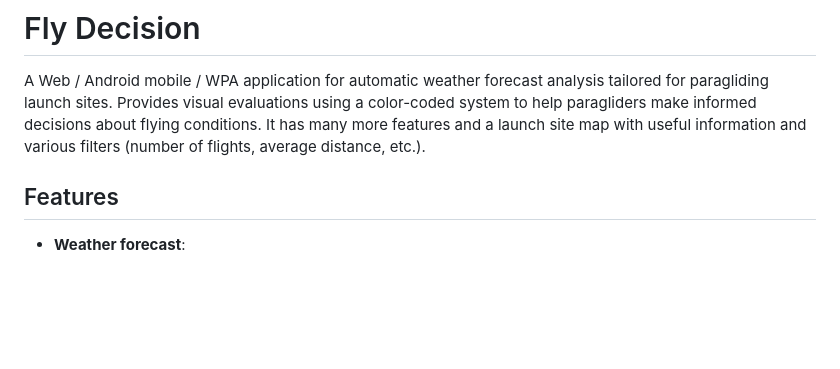
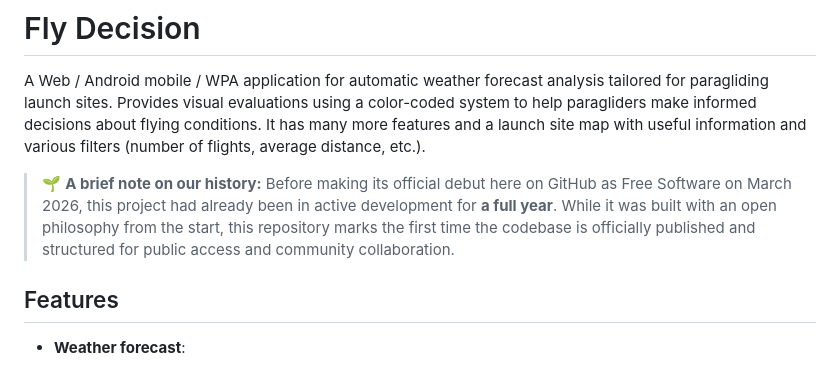
Before and after one commit to flydecision/flydecision, a Markdown page: README.md, the part around the change. Drawn GitHub-style; blank space fills up the shorter version.

Commit message:
upd README

```diff
--- a/README.md
+++ b/README.md
@@ -3,6 +3,8 @@
 
 A Web / Android mobile / WPA application for automatic weather forecast analysis tailored for paragliding launch sites. Provides visual evaluations using a color-coded system to help paragliders make informed decisions about flying conditions. It has many more features and a launch site map with useful information and various filters (number of flights, average distance, etc.).
 
+> 🌱 **A brief note on our history:**
+> Before making its official debut here on GitHub as Free Software on March 2026, this project had already been in active development for **a full year**. While it was built with an open philosophy from the start, this repository marks the first time the codebase is officially published and structured for public access and community collaboration.
 
 ## Features
 
```
